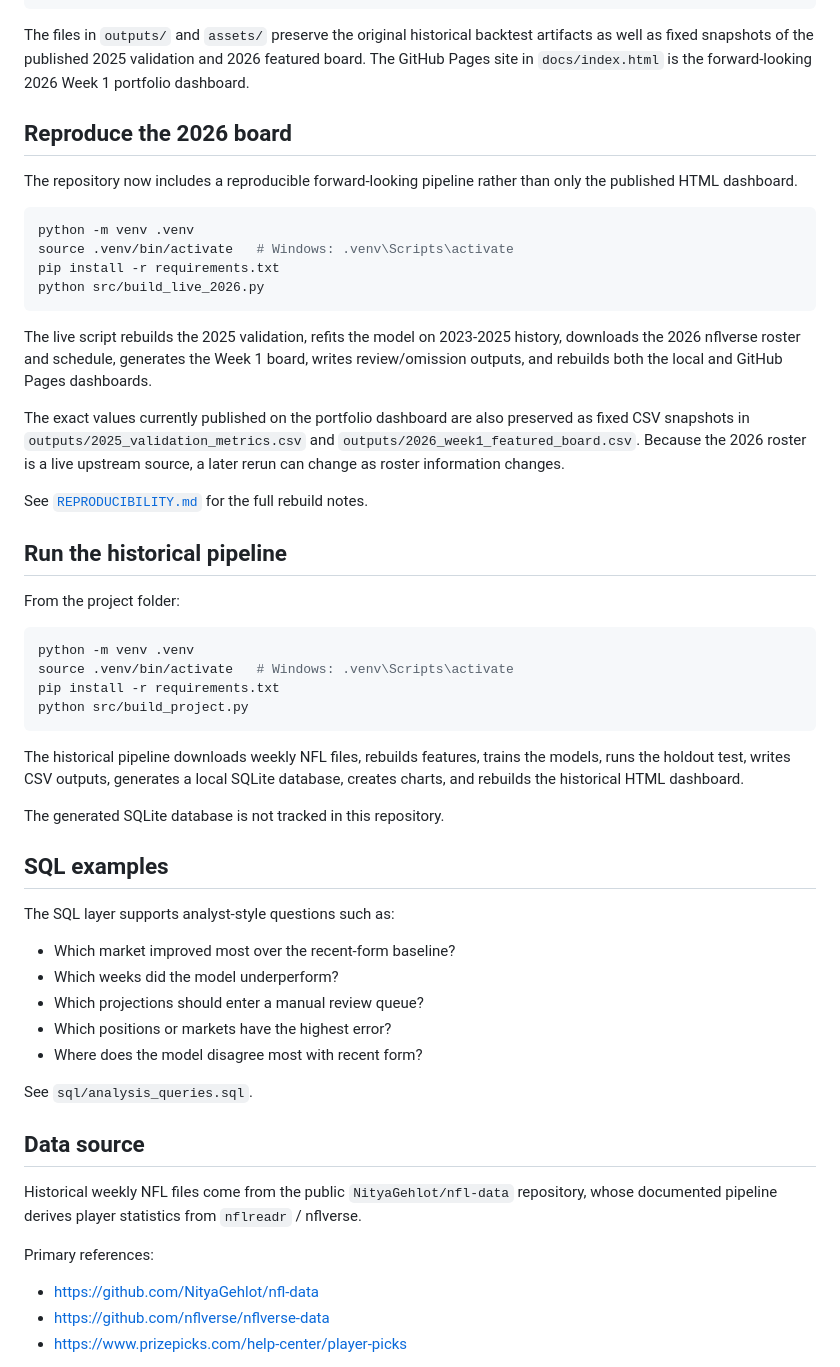
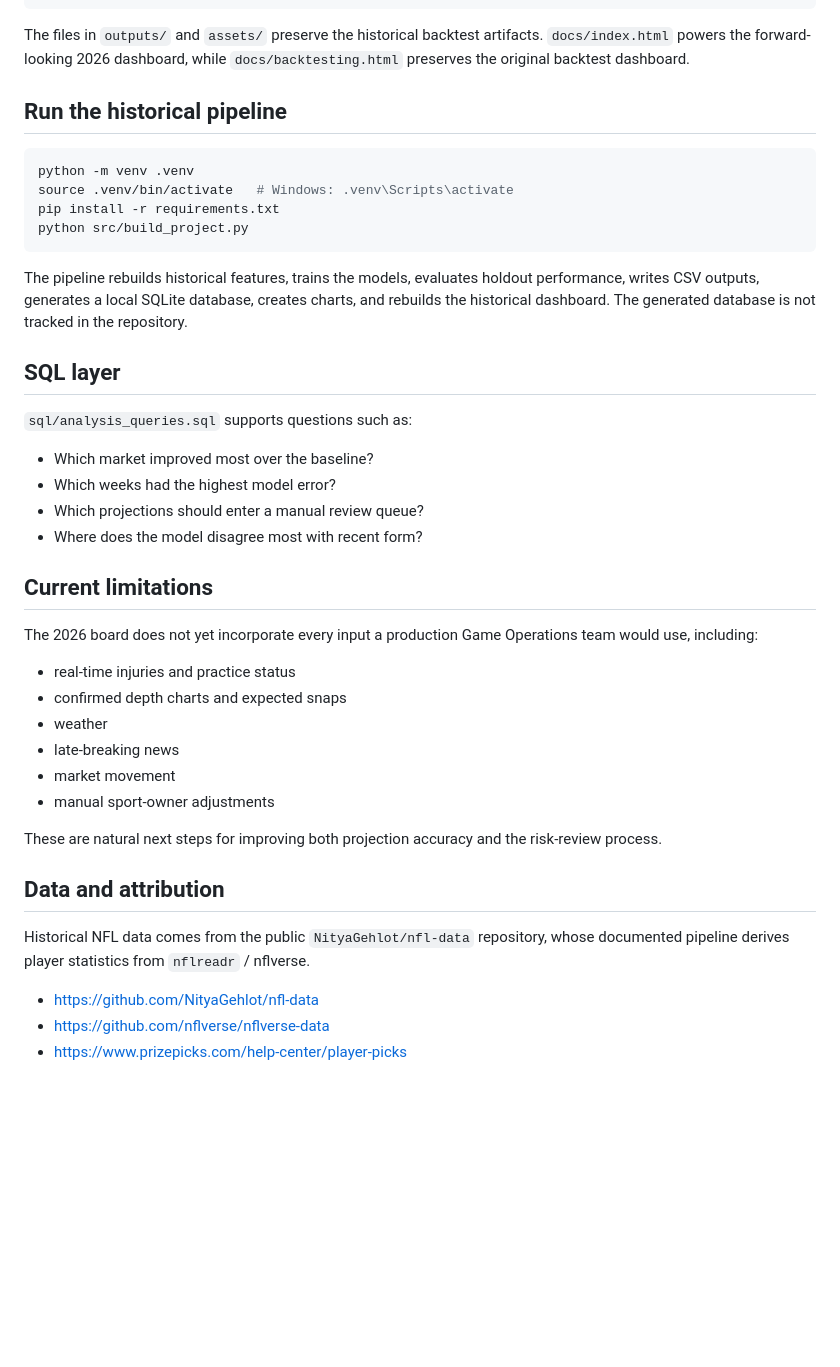
Before and after one commit to scyoung2004-design/nfl-prematch-projection-engine, a Markdown page: README.md, the part around one of its changes. Rendered like a GitHub page; blank space fills up the shorter version.

````diff
--- a/README.md
+++ b/README.md
@@ -140,28 +120,9 @@ nfl-prematch-projection-engine/
     └── weekly_mae_receiving_yards.png
 ```
 
-The files in `outputs/` and `assets/` preserve the original historical backtest artifacts as well as fixed snapshots of the published 2025 validation and 2026 featured board. The GitHub Pages site in `docs/index.html` is the forward-looking 2026 Week 1 portfolio dashboard.
-
-## Reproduce the 2026 board
-
-The repository now includes a reproducible forward-looking pipeline rather than only the published HTML dashboard.
-
-```bash
-python -m venv .venv
-source .venv/bin/activate   # Windows: .venv\Scripts\activate
-pip install -r requirements.txt
-python src/build_live_2026.py
-```
-
-The live script rebuilds the 2025 validation, refits the model on 2023-2025 history, downloads the 2026 nflverse roster and schedule, generates the Week 1 board, writes review/omission outputs, and rebuilds both the local and GitHub Pages dashboards.
-
-The exact values currently published on the portfolio dashboard are also preserved as fixed CSV snapshots in `outputs/2025_validation_metrics.csv` and `outputs/2026_week1_featured_board.csv`. Because the 2026 roster is a live upstream source, a later rerun can change as roster information changes.
-
-See [`REPRODUCIBILITY.md`](REPRODUCIBILITY.md) for the full rebuild notes.
+The files in `outputs/` and `assets/` preserve the historical backtest artifacts. `docs/index.html` powers the forward-looking 2026 dashboard, while `docs/backtesting.html` preserves the original backtest dashboard.
 
 ## Run the historical pipeline
-
-From the project folder:
 
 ```bash
 python -m venv .venv
@@ -170,27 +131,33 @@ pip install -r requirements.txt
 python src/build_project.py
 ```
 
-The historical pipeline downloads weekly NFL files, rebuilds features, trains the models, runs the holdout test, writes CSV outputs, generates a local SQLite database, creates charts, and rebuilds the historical HTML dashboard.
+The pipeline rebuilds historical features, trains the models, evaluates holdout performance, writes CSV outputs, generates a local SQLite database, creates charts, and rebuilds the historical dashboard. The generated database is not tracked in the repository.
 
-The generated SQLite database is not tracked in this repository.
+## SQL layer
 
-## SQL examples
+`sql/analysis_queries.sql` supports questions such as:
 
-The SQL layer supports analyst-style questions such as:
-
-- Which market improved most over the recent-form baseline?
-- Which weeks did the model underperform?
+- Which market improved most over the baseline?
+- Which weeks had the highest model error?
 - Which projections should enter a manual review queue?
-- Which positions or markets have the highest error?
 - Where does the model disagree most with recent form?
 
-See `sql/analysis_queries.sql`.
+## Current limitations
 
-## Data source
+The 2026 board does not yet incorporate every input a production Game Operations team would use, including:
 
-Historical weekly NFL files come from the public `NityaGehlot/nfl-data` repository, whose documented pipeline derives player statistics from `nflreadr` / nflverse.
+- real-time injuries and practice status
+- confirmed depth charts and expected snaps
+- weather
+- late-breaking news
+- market movement
+- manual sport-owner adjustments
 
-Primary references:
+These are natural next steps for improving both projection accuracy and the risk-review process.
+
+## Data and attribution
+
+Historical NFL data comes from the public `NityaGehlot/nfl-data` repository, whose documented pipeline derives player statistics from `nflreadr` / nflverse.
 
 - https://github.com/NityaGehlot/nfl-data
 - https://github.com/nflverse/nflverse-data
````
Also changed, not shown: other parts of README.md (+47 -94 lines).
